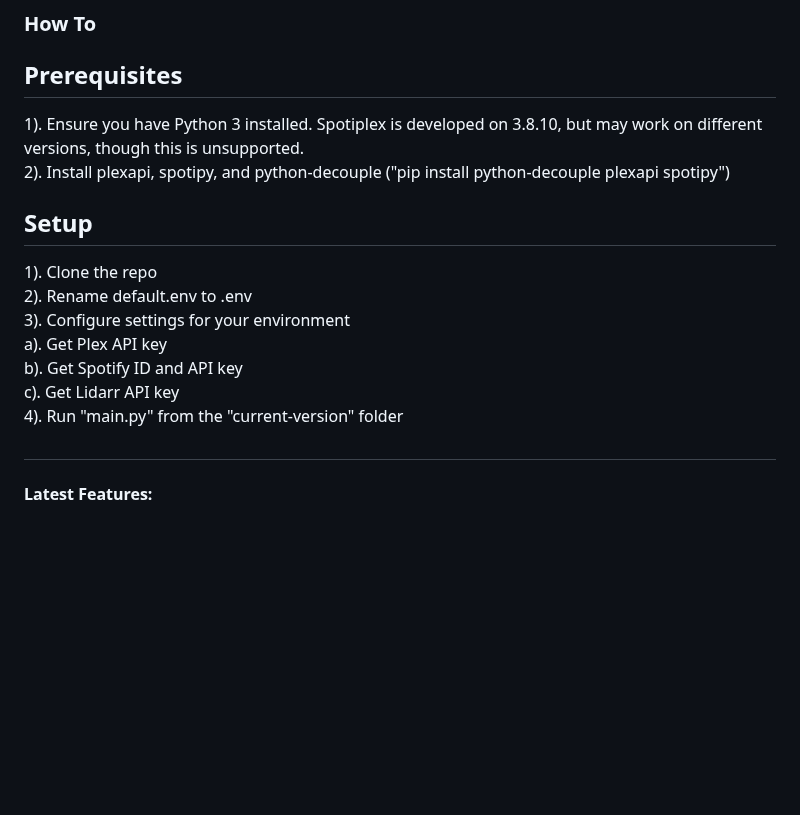
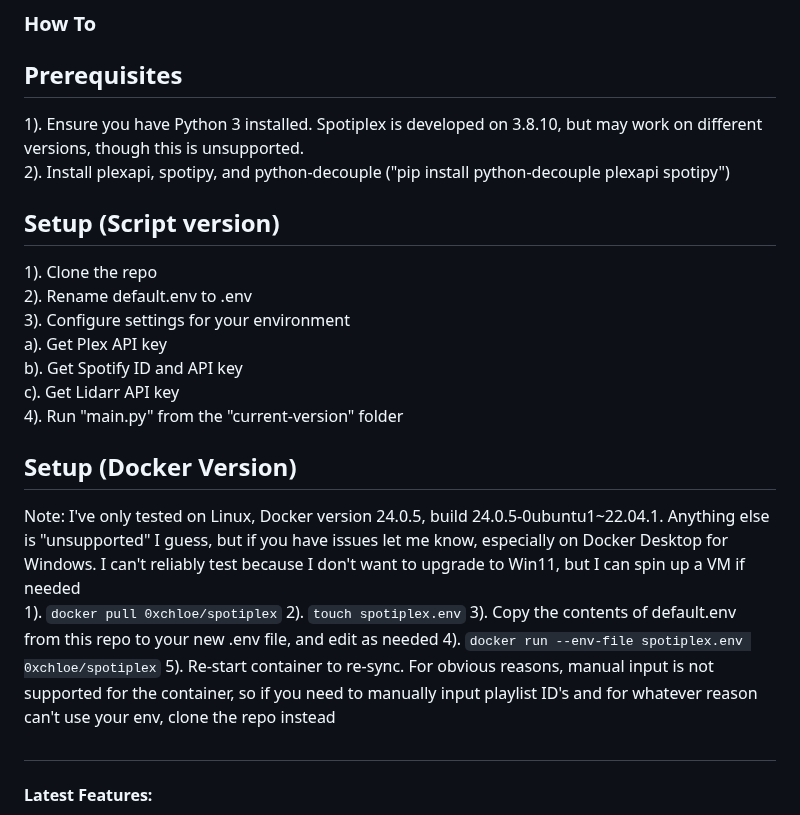
Before and after one commit to cmathews393/spotify-to-plex, a Markdown page: README.md, the part around the change. GitHub-like rendering; blank space fills up the shorter version.

```diff
--- a/README.md
+++ b/README.md
@@ -17,7 +17,7 @@
 <br>
 2). Install plexapi, spotipy, and python-decouple ("pip install python-decouple plexapi spotipy")
 
-<h2> Setup </h2>
+<h2> Setup (Script version)</h2>
 1). Clone the repo
 <br>
 2). Rename default.env to .env
@@ -31,6 +31,16 @@
     c). Get Lidarr API key
     <br>
 4). Run "main.py" from the "current-version" folder
+
+<h2> Setup (Docker Version)</h2>
+Note: I've only tested on Linux, Docker version 24.0.5, build 24.0.5-0ubuntu1~22.04.1. Anything else is "unsupported" I guess, but if you have issues let me know, especially on Docker Desktop for Windows. I can't reliably test because I don't want to upgrade to Win11, but I can spin up a VM if needed
+
+1). `docker pull 0xchloe/spotiplex`
+2). `touch spotiplex.env`
+3). Copy the contents of default.env from this repo to your new .env file, and edit as needed
+4). `docker run --env-file spotiplex.env 0xchloe/spotiplex`
+5). Re-start container to re-sync. For obvious reasons, manual input is not supported for the container, so if you need to manually input playlist ID's and for whatever reason can't use your env, clone the repo instead
+
 
 
 # <h4>Latest Features:</h4>
```
